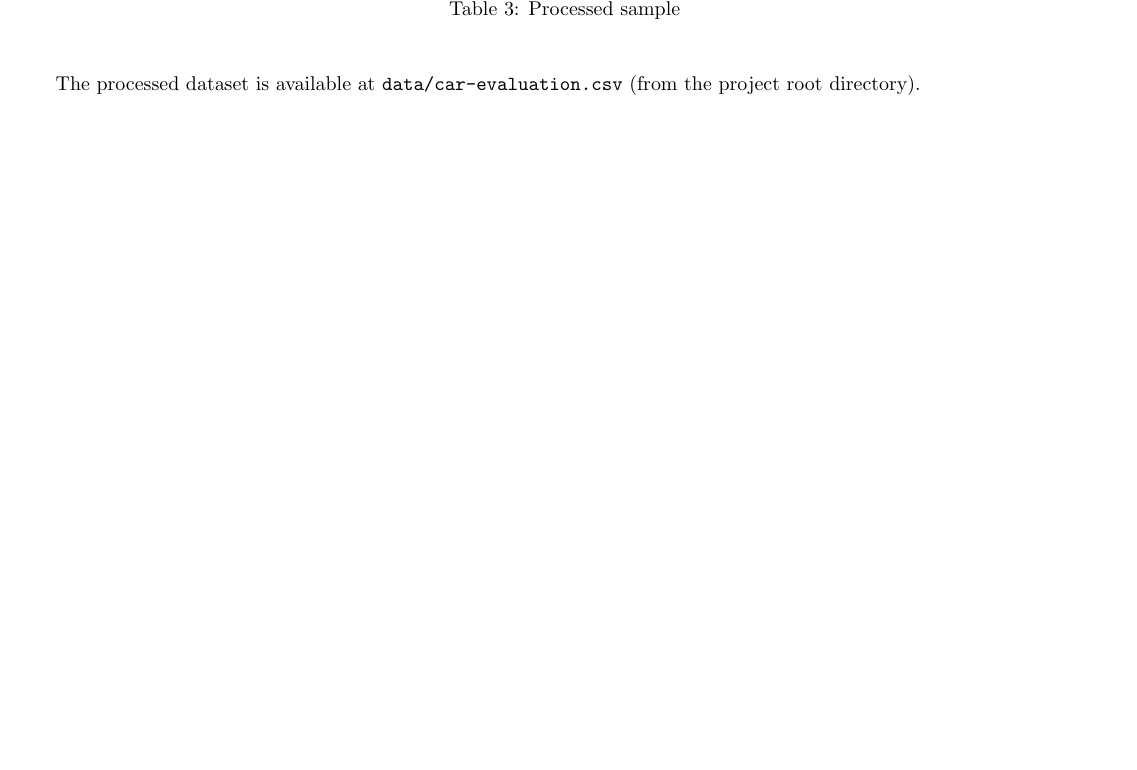
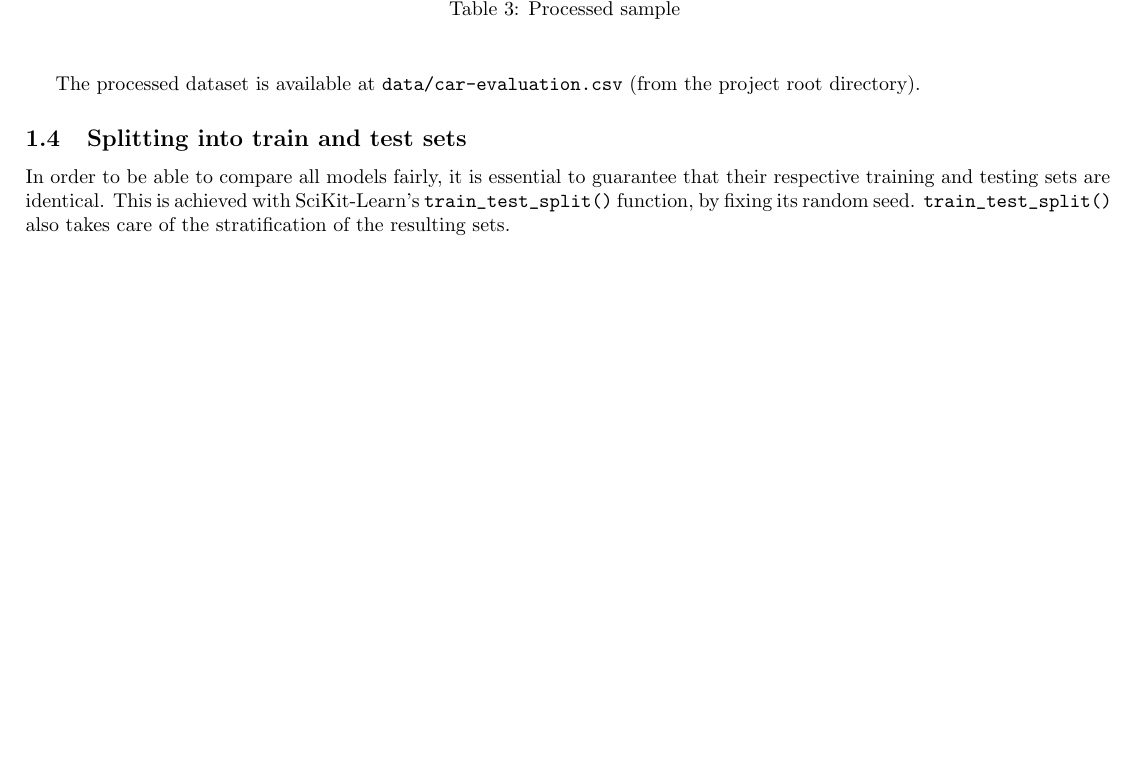
Before and after one commit to RoyalDonkey/put-DA-project3, a LaTeX document (report/sections/dataset.tex): part of page 2 of 2, cut so that both start at the same text, the shorter picture padded with empty space. Compiled offline with pdfLaTeX.

Commit message:
[report] Add train/test split subsection to dataset

```diff
--- a/report/sections/dataset.tex
+++ b/report/sections/dataset.tex
@@ -108,4 +108,11 @@ whether a car is \textbf{at least acceptable}
 The processed dataset is available at \verb`data/car-evaluation.csv` (from the
 project root directory).
 
+\subsection{Splitting into train and test sets}
+In order to be able to compare all models fairly, it is essential to guarantee
+that their respective training and testing sets are identical. This is achieved
+with SciKit-Learn's \verb`train_test_split()` function, by fixing its random
+seed. \verb`train_test_split()` also takes care of the stratification of the
+resulting sets.
+
 \end{document}
```
